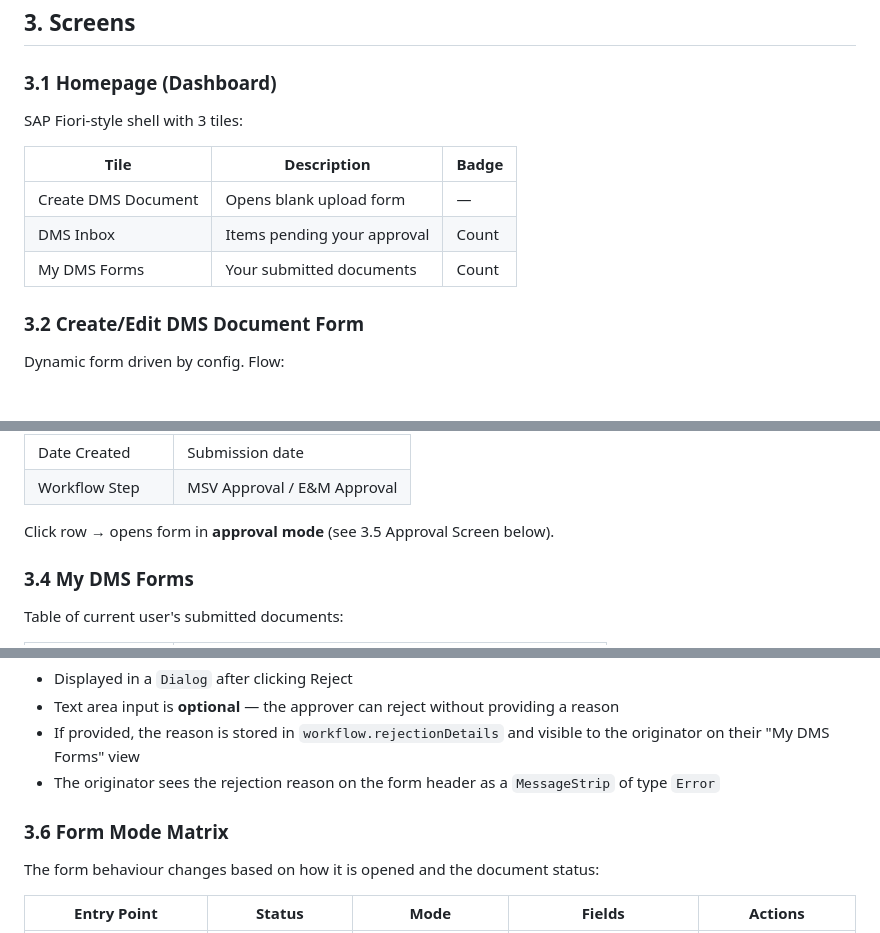
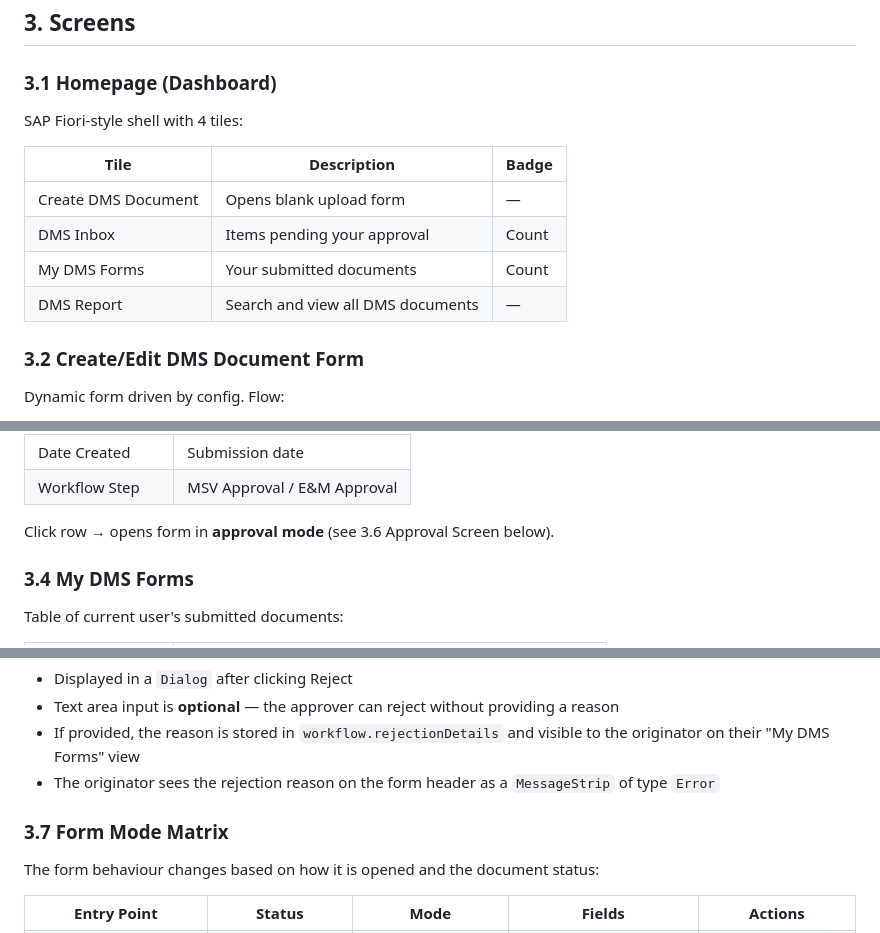
Before and after one commit to automaton123456/DMSProto, a Markdown page: TECHNICAL_SPECIFICATION.md, 3 parts joined by grey strips. Rendered like a GitHub page.

```diff
--- a/TECHNICAL_SPECIFICATION.md
+++ b/TECHNICAL_SPECIFICATION.md
@@ -35,13 +35,14 @@ Each data source is a service module with a standard interface, swappable for DB
 
 ### 3.1 Homepage (Dashboard)
 
-SAP Fiori-style shell with 3 tiles:
+SAP Fiori-style shell with 4 tiles:
 
 | Tile | Description | Badge |
 |---|---|---|
 | Create DMS Document | Opens blank upload form | — |
 | DMS Inbox | Items pending your approval | Count |
 | My DMS Forms | Your submitted documents | Count |
+| DMS Report | Search and view all DMS documents | — |
 
 ### 3.2 Create/Edit DMS Document Form
 
@@ -92,7 +93,7 @@ Table of workflow items pending current user's approval:
 | Date Created | Submission date |
 | Workflow Step | MSV Approval / E&M Approval |
 
-Click row → opens form in **approval mode** (see 3.5 Approval Screen below).
+Click row → opens form in **approval mode** (see 3.6 Approval Screen below).
 
 ### 3.4 My DMS Forms
 
@@ -137,7 +182,7 @@ When a document is opened from the DMS Inbox, it renders in **read-only approval
 - If provided, the reason is stored in `workflow.rejectionDetails` and visible to the originator on their "My DMS Forms" view
 - The originator sees the rejection reason on the form header as a `MessageStrip` of type `Error`
 
-### 3.6 Form Mode Matrix
+### 3.7 Form Mode Matrix
 
 The form behaviour changes based on how it is opened and the document status:
 
```
Also changed, not shown: other parts of TECHNICAL_SPECIFICATION.md (+51 -1 lines).
